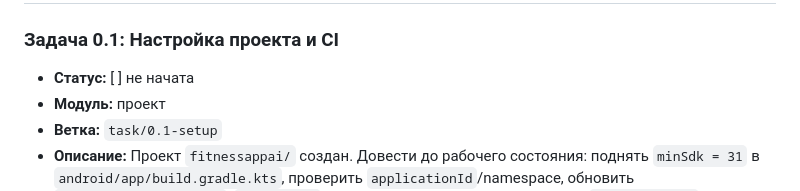
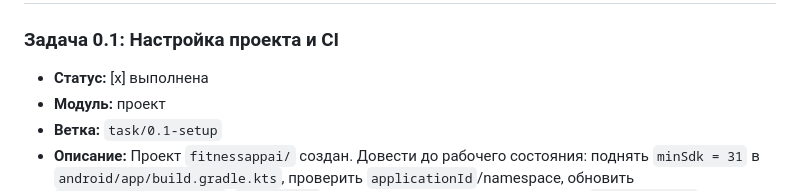
Before and after one commit to garryk3/fitnessappai, a Markdown page: PLAN.md, the part around the change. GitHub-like rendering.

Commit message:
plan: отметить задачу 0.1 выполненной

```diff
--- a/PLAN.md
+++ b/PLAN.md
@@ -154,7 +154,7 @@ fitnessappai/
 # Этап 0. Подготовка проекта
 
 ### Задача 0.1: Настройка проекта и CI
-- **Статус:** [ ] не начата
+- **Статус:** [x] выполнена
 - **Модуль:** проект
 - **Ветка:** `task/0.1-setup`
 - **Описание:** Проект `fitnessappai/` создан. Довести до рабочего состояния: поднять `minSdk = 31` в `android/app/build.gradle.kts`, проверить `applicationId`/namespace, обновить `analysis_options.yaml`, `.gitignore`, README. Удалить counter-пример из `lib/main.dart` (минимальный экран «FitnessAppAI»). Создать `.github/workflows/ci.yml` (см. раздел 3). Первый коммит всех файлов в ветке `task/0.1-setup`, PR в `main`.
```
